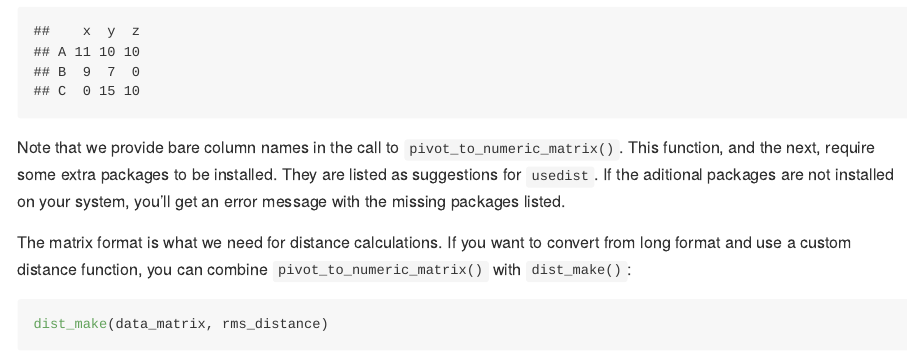
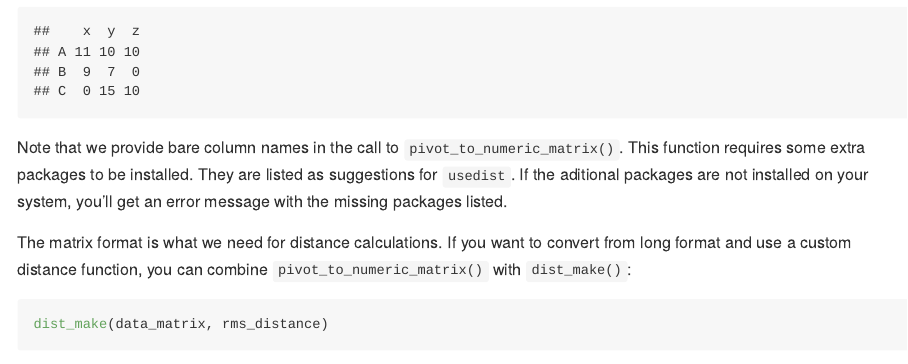
Before and after one commit to kylebittinger/usedist, an R Markdown document (README.Rmd): the page in a window 1100 px wide, from 6150 px down. The pictures show the output file README.md that the author committed with the source, drawn offline in the style of GitHub; badge pictures from the web are left out.

Commit message:
Fix outdated reference in README

````diff
--- a/README.Rmd
+++ b/README.Rmd
@@ -213,9 +213,9 @@ data_matrix
 ```
 
 Note that we provide bare column names in the call to
-`pivot_to_numeric_matrix()`. This function, and the next, require some extra
-packages to be installed.  They are listed as suggestions for `usedist`.  If
-the aditional packages are not installed on your system, you'll get an error
+`pivot_to_numeric_matrix()`. This function requires some extra packages to
+be installed.  They are listed as suggestions for `usedist`.  If the
+aditional packages are not installed on your system, you'll get an error
 message with the missing packages listed.
 
 The matrix format is what we need for distance calculations. If you want to
````
Also changed, not shown: README.md.
